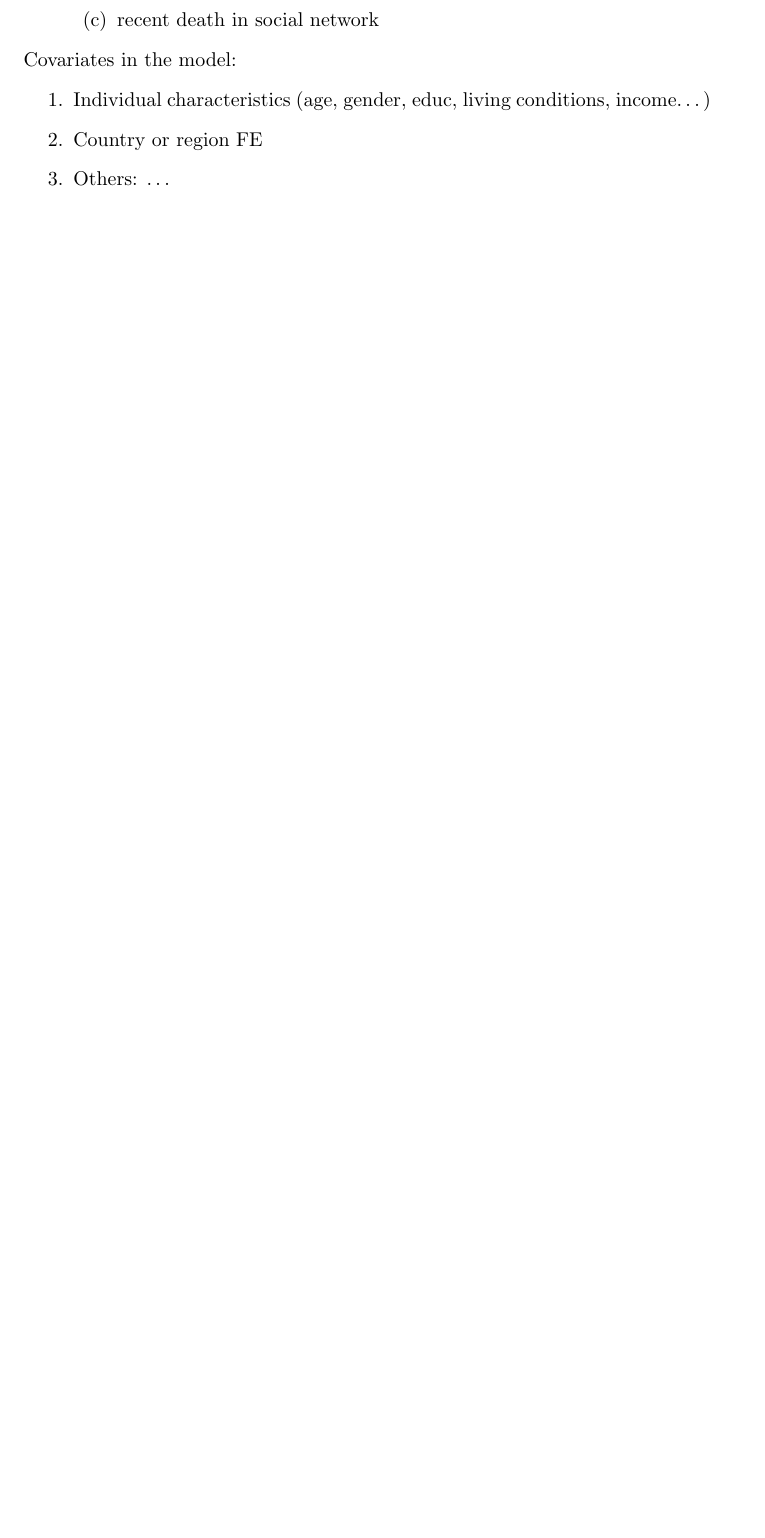
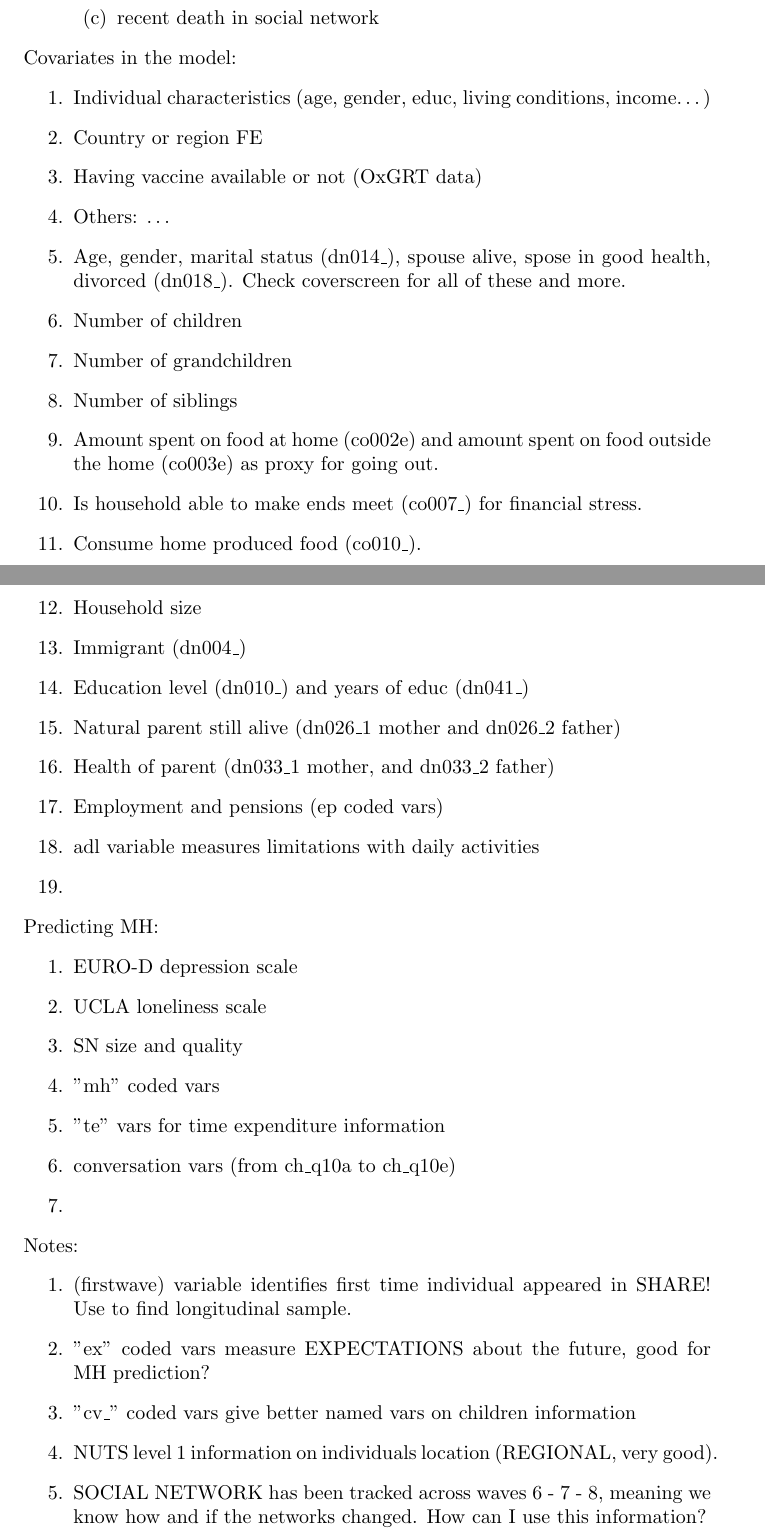
Before and after one commit to disj3ssica/Thesis_MEF, a LaTeX document (MEETING RELATRICE/IV strategy proposal.tex): part of page 2 of 2 before the commit and two parts of pages 2 and 3 of 3 after it, the two joined at a grey line, cut so that both start at the same text, the shorter picture padded with empty space. Compiled offline with pdfLaTeX.

Commit message:
Meeting notes + data cleaning

```diff
--- a/MEETING RELATRICE/IV strategy proposal.tex
+++ b/MEETING RELATRICE/IV strategy proposal.tex
@@ -46,7 +57,41 @@ Covariates in the model:
 \begin{enumerate}
     \item Individual characteristics (age, gender, educ, living conditions, income\dots)
     \item Country or region FE
+    \item Having vaccine available or not (OxGRT data)
     \item Others: \dots
+    \item Age, gender, marital status (dn014\_), spouse alive, spose in good health, divorced (dn018\_). Check coverscreen for all of these and more.
+    \item Number of children
+    \item Number of grandchildren
+    \item Number of siblings
+    \item Amount spent on food at home (co002e) and amount spent on food outside the home (co003e) as proxy for going out.
+    \item Is household able to make ends meet (co007\_) for financial stress.
+    \item Consume home produced food (co010\_).
+    \item Household size
+    \item Immigrant (dn004\_)
+    \item Education level (dn010\_) and years of educ (dn041\_)
+    \item Natural parent still alive (dn026\_1 mother and dn026\_2 father)
+    \item Health of parent (dn033\_1 mother, and dn033\_2 father)
+    \item Employment and pensions (ep coded vars)
+    \item adl variable measures limitations with daily activities
+    \item
+\end{enumerate}
+Predicting MH:
+\begin{enumerate}
+    \item EURO-D depression scale
+    \item UCLA loneliness scale
+    \item SN size and quality
+    \item "mh" coded vars
+    \item "te" vars for time expenditure information
+    \item conversation vars (from ch\_q10a to ch\_q10e)
+    \item
+\end{enumerate}
+Notes:
+\begin{enumerate}
+    \item (firstwave) variable identifies first time individual appeared in SHARE! Use to find longitudinal sample.
+    \item "ex" coded vars measure EXPECTATIONS about the future, good for MH prediction?
+    \item "cv\_" coded vars give better named vars on children information
+    \item NUTS level 1 information on individuals location (REGIONAL, very good).
+    \item SOCIAL NETWORK has been tracked across waves 6 - 7 - 8, meaning we know how and if the networks changed. How can I use this information?
 \end{enumerate}
 
 \end{document}
```
Also changed, not shown: THESIS/Structure.tex (+2 -2 lines), MEETING RELATRICE/IV strategy proposal.pdf, SHARE DATA/SHARE_Corona_Survey_Release_Guide_8-0-0.pdf (added), THESIS/Structure.pdf, MEETING RELATRICE/IV strategy proposal.tex (25 more changed lines), 5 other files.
